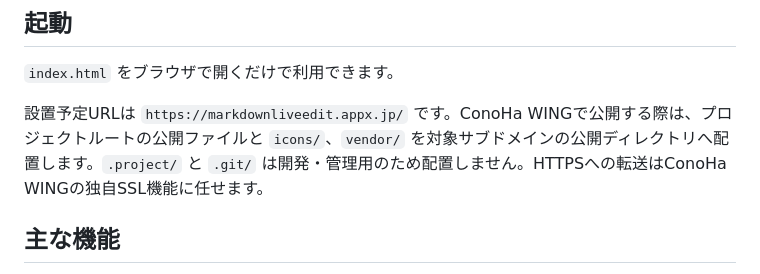
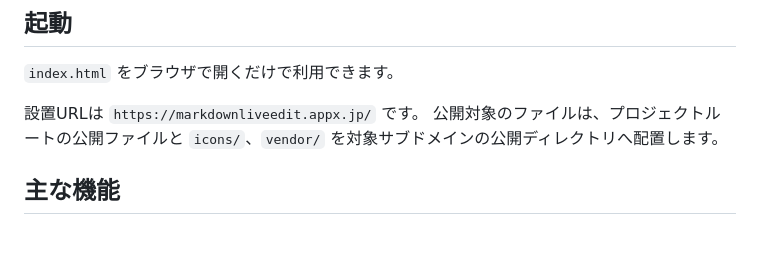
Before and after one commit to stellalink/MarkdownLiveEdit, a Markdown page: README.md, the part around the change. Rendered like a GitHub page; blank space fills up the shorter version.

```diff
--- a/README.md
+++ b/README.md
@@ -6,7 +6,8 @@
 
 `index.html` をブラウザで開くだけで利用できます。
 
-設置予定URLは `https://markdownliveedit.appx.jp/` です。ConoHa WINGで公開する際は、プロジェクトルートの公開ファイルと `icons/`、`vendor/` を対象サブドメインの公開ディレクトリへ配置します。`.project/` と `.git/` は開発・管理用のため配置しません。HTTPSへの転送はConoHa WINGの独自SSL機能に任せます。
+設置URLは `https://markdownliveedit.appx.jp/` です。
+公開対象のファイルは、プロジェクトルートの公開ファイルと `icons/`、`vendor/` を対象サブドメインの公開ディレクトリへ配置します。
 
 ## 主な機能
 
```
